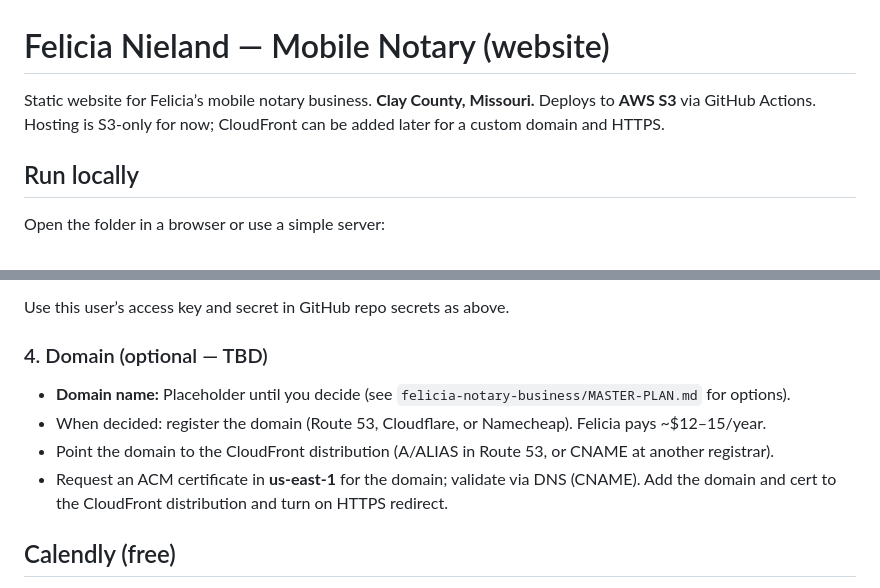
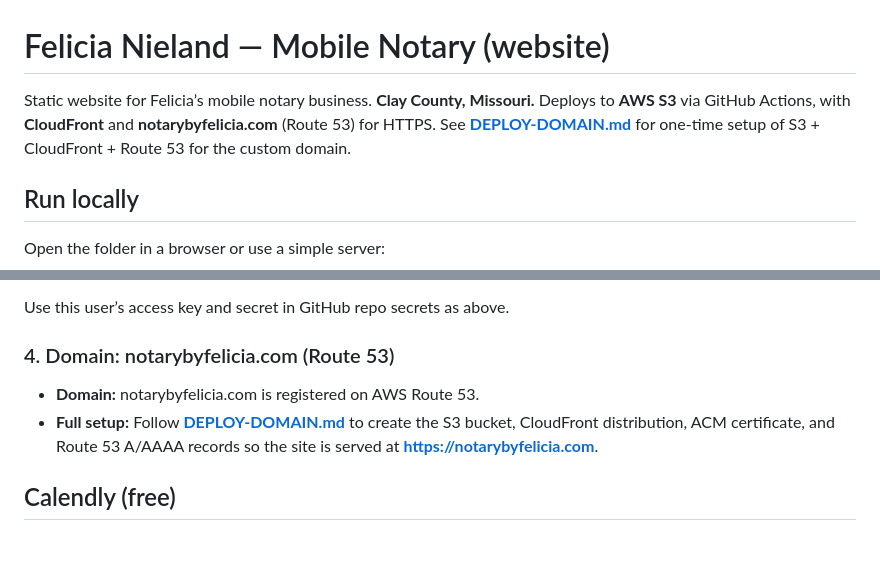
Before and after one commit to isaiahnieland/felicia-notary-website, a Markdown page: README.md, 2 parts joined by grey strips. Drawn GitHub-style; blank space fills up the shorter version.

```diff
--- a/README.md
+++ b/README.md
@@ -1,6 +1,6 @@
 # Felicia Nieland — Mobile Notary (website)
 
-Static website for Felicia’s mobile notary business. **Clay County, Missouri.** Deploys to **AWS S3** via GitHub Actions. Hosting is S3-only for now; CloudFront can be added later for a custom domain and HTTPS.
+Static website for Felicia’s mobile notary business. **Clay County, Missouri.** Deploys to **AWS S3** via GitHub Actions, with **CloudFront** and **notarybyfelicia.com** (Route 53) for HTTPS. See **[DEPLOY-DOMAIN.md](DEPLOY-DOMAIN.md)** for one-time setup of S3 + CloudFront + Route 53 for the custom domain.
 
 ## Run locally
 
@@ -127,12 +127,10 @@ Create an IAM user (no console login). Attach a policy that allows:
 
 Use this user’s access key and secret in GitHub repo secrets as above.
 
-### 4. Domain (optional — TBD)
+### 4. Domain: notarybyfelicia.com (Route 53)
 
-- **Domain name:** Placeholder until you decide (see `felicia-notary-business/MASTER-PLAN.md` for options).
-- When decided: register the domain (Route 53, Cloudflare, or Namecheap). Felicia pays ~$12–15/year.
-- Point the domain to the CloudFront distribution (A/ALIAS in Route 53, or CNAME at another registrar).
-- Request an ACM certificate in **us-east-1** for the domain; validate via DNS (CNAME). Add the domain and cert to the CloudFront distribution and turn on HTTPS redirect.
+- **Domain:** notarybyfelicia.com is registered on AWS Route 53.
+- **Full setup:** Follow **[DEPLOY-DOMAIN.md](DEPLOY-DOMAIN.md)** to create the S3 bucket, CloudFront distribution, ACM certificate, and Route 53 A/AAAA records so the site is served at **https://notarybyfelicia.com**.
 
 ## Calendly (free)
 
```
Also changed, not shown: DEPLOY-DOMAIN.md (added, +127 -0 lines).
